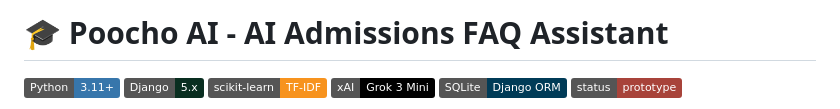
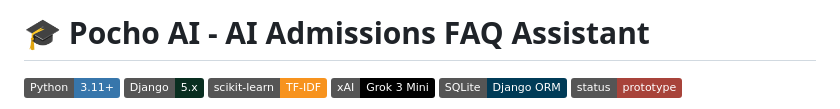
Before and after one commit to MirAb-77/Pocho-AI, a Markdown page: README.md, the part around the change. GitHub-like rendering; badges without logos.

```diff
--- a/README.md
+++ b/README.md
@@ -1,4 +1,4 @@
-# 🎓 Poocho AI -  AI Admissions FAQ Assistant
+# 🎓 Pocho AI -  AI Admissions FAQ Assistant
 
 <p>
   <img alt="Python" src="https://img.shields.io/badge/Python-3.11+-3776AB?logo=python&logoColor=white">
```
